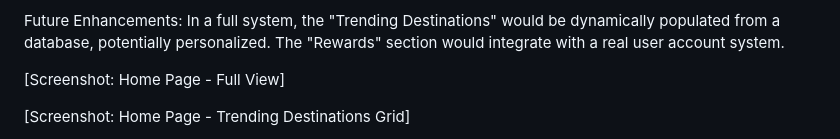
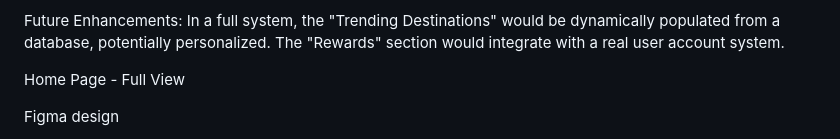
Before and after one commit to devindu22/ETCP-Website-Prototype, a Markdown page: README.md, the part around the change printed below. Rendered like a GitHub page.

```diff
--- a/README.md
+++ b/README.md
@@ -106,7 +106,7 @@ Alignment: This page effectively introduces the ETCP concept and visually aligns
 
 Future Enhancements: In a full system, the "Trending Destinations" would be dynamically populated from a database, potentially personalized. The "Rewards" section would integrate with a real user account system.
 
-[Screenshot: Home Page - Full View]
+Home Page - Full View
 
-[Screenshot: Home Page - Trending Destinations Grid]
+Figma design
 
```
Also changed, not shown: other parts of README.md (+14 -2 lines).
